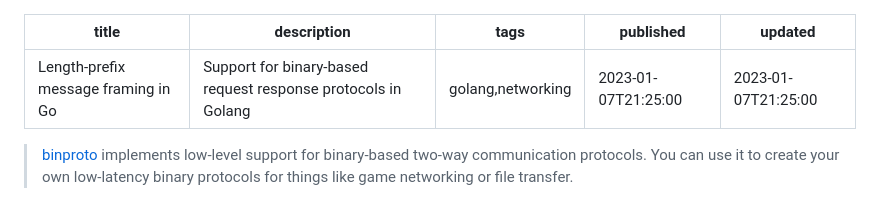
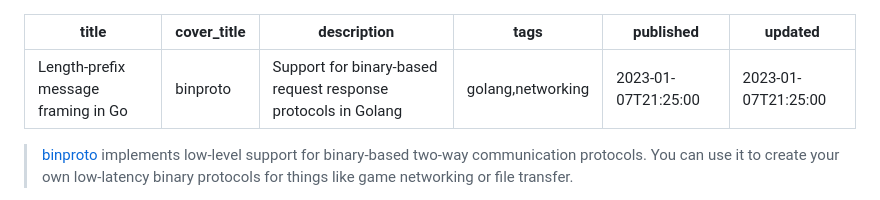
Before and after one commit to tetsuo/tetsuo.github.io, a Markdown page: articles/binproto.md, the part around the change. Rendered like a GitHub page.

Commit message:
Fix binproto title

```diff
--- a/articles/binproto.md
+++ b/articles/binproto.md
@@ -1,5 +1,6 @@
 ---
 title: Length-prefix message framing in Go
+cover_title: binproto
 description: Support for binary-based request response protocols in Golang
 tags: golang,networking
 published: 2023-01-07T21:25:00
```
